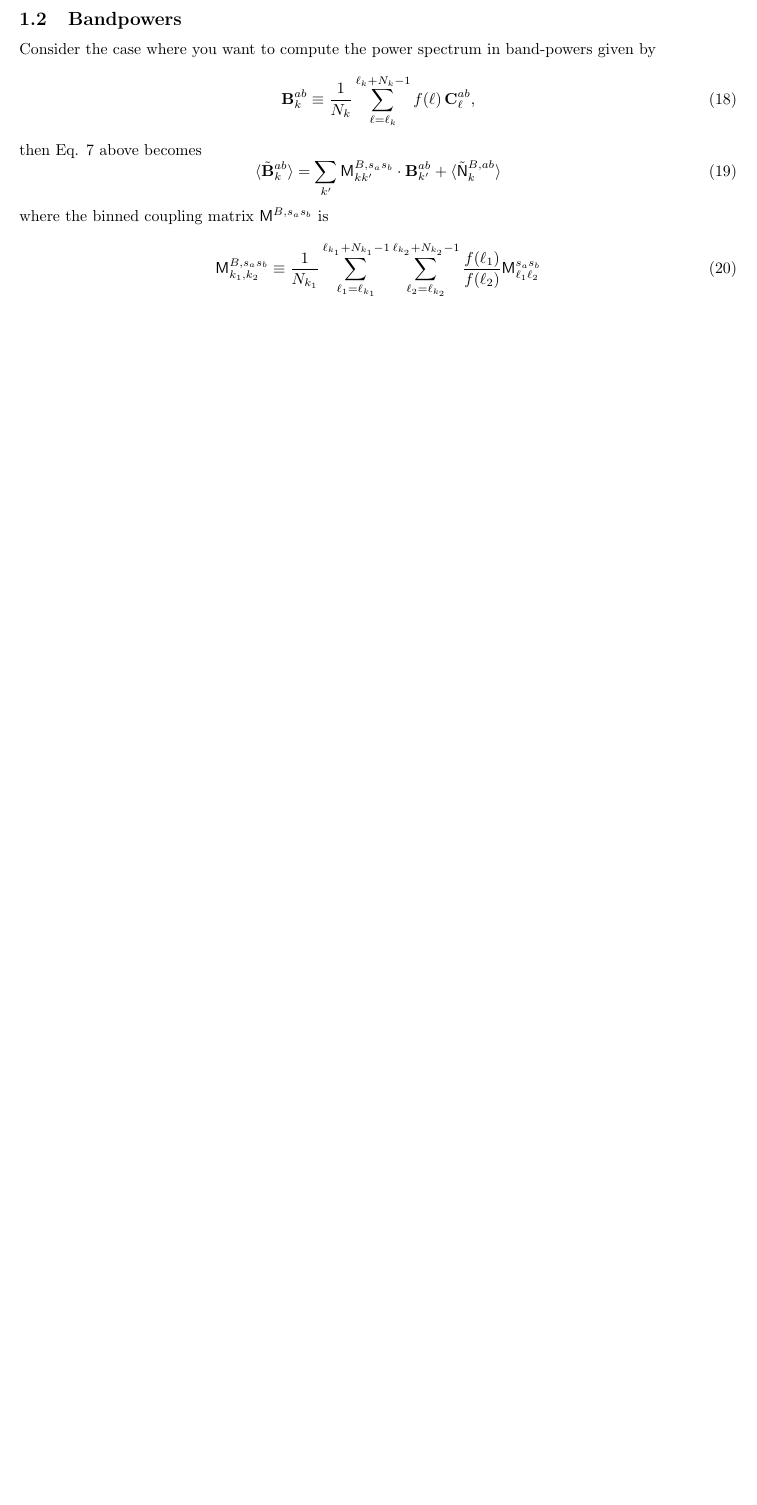
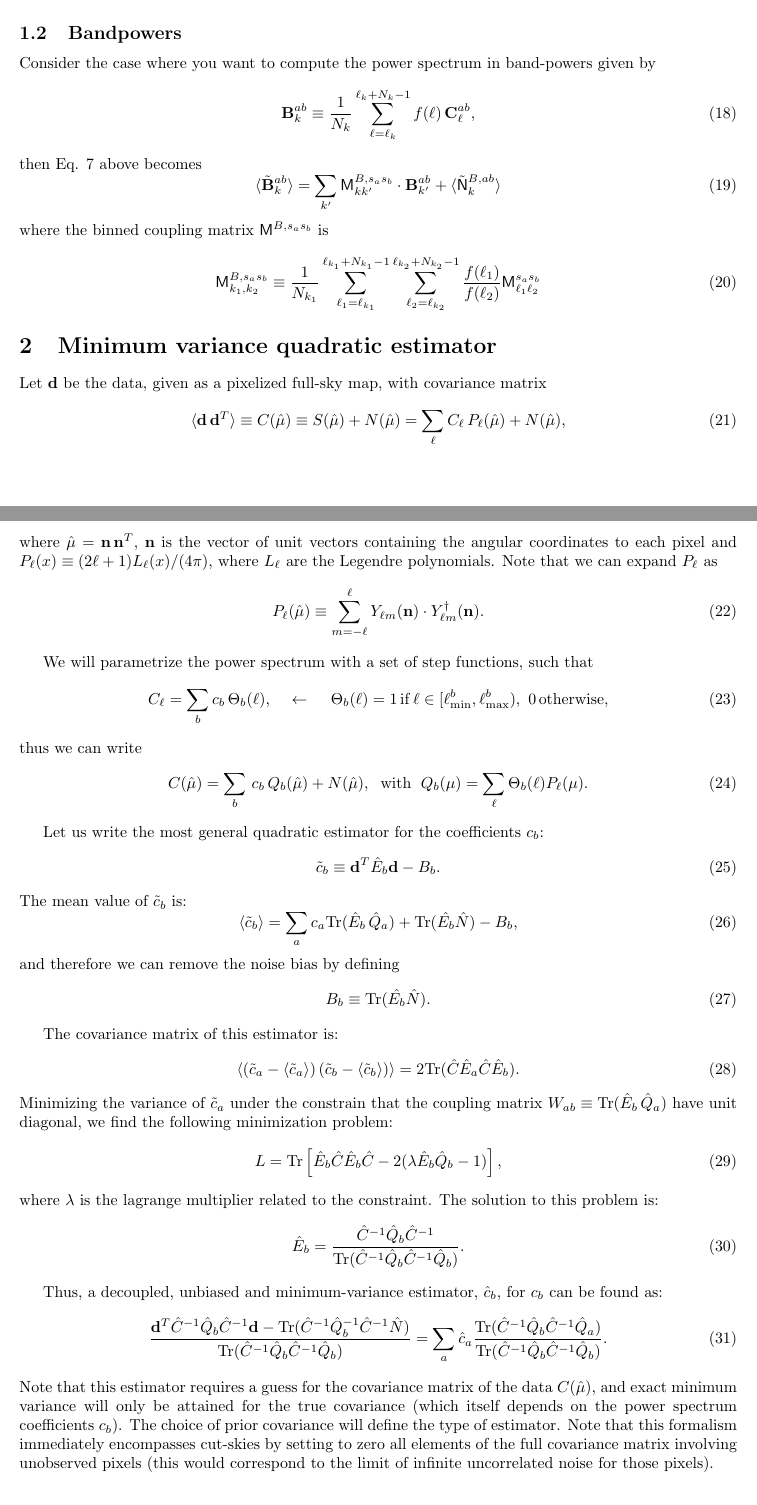
Before and after one commit to damonge/NaMaster, a LaTeX document (doc/doc.tex): part of page 2 of 2 before the commit and two parts of pages 2 and 3 of 3 after it, the two joined at a grey line, cut so that both start at the same text, the shorter picture padded with empty space. Compiled offline with pdfLaTeX.

Commit message:
added doc for MVQE

```diff
--- a/doc/doc.tex
+++ b/doc/doc.tex
@@ -2,6 +2,7 @@
 \usepackage[utf8]{inputenc}
 \usepackage{fullpage}
 \usepackage{amsmath}
+\newcommand{\Tr}{{\rm Tr}}
 \newcommand{\nv}{\hat{\bf n}}
 \newcommand{\wtj}[6]{\left(\begin{array}{ccc} #1 & #2 & #3\\#4 & #5 & #6\end{array} \right)}
 
@@ -132,6 +133,74 @@ where the binned coupling matrix $\mathsf{M}^{B,s_as_b}$ is
   \mathsf{M}^{s_as_b}_{\ell_1\ell_2}
 \end{equation}
 
+\section{Minimum variance quadratic estimator}
+
+Let ${\bf d}$ be the data, given as a pixelized full-sky map, with covariance matrix
+\begin{equation}
+ \langle{\bf d}\,{\bf d}^T\rangle\equiv C(\hat{\mu})\equiv S(\hat{\mu})+N(\hat{\mu})=
+ \sum_\ell C_\ell\,P_\ell(\hat{\mu})+N(\hat{\mu}),
+\end{equation}
+where $\hat{\mu}={\bf n}\,{\bf n}^T$, ${\bf n}$ is the vector of unit vectors containing the angular coordinates to each pixel
+and $P_\ell(x)\equiv (2\ell+1) L_\ell(x)/(4\pi)$, where $L_\ell$ are the Legendre polynomials. Note that we can expand
+$P_\ell$ as
+\begin{equation}
+  P_\ell(\hat{\mu})\equiv\sum_{m=-\ell}^\ell Y_{\ell m}({\bf n})\cdot Y^\dag_{\ell m}({\bf n}).
+\end{equation}
+
+We will parametrize the power spectrum with a set of step functions, such that
+\begin{equation}
+ C_\ell=\sum_b c_b\,\Theta_b(\ell),\hspace{12pt}\leftarrow\hspace{12pt}
+ \Theta_b(\ell)=1\,{\rm if}\,\ell\in[\ell^b_{\rm min},\ell^b_{\rm max}),\,\,0\,{\rm otherwise},
+\end{equation}
+thus we can write
+\begin{equation}
+  C(\hat{\mu})=\sum_b\,c_b\,Q_b(\hat{\mu})+N(\hat{\mu}),\hspace{6pt}{\rm with}\hspace{6pt}
+  Q_b(\mu)=\sum_\ell\Theta_b(\ell)P_\ell(\mu).
+\end{equation}
+
+Let us write the most general quadratic estimator for the coefficients $c_b$:
+\begin{equation}
+ \tilde{c}_b\equiv {\bf d}^T\hat{E}_b{\bf d}-B_b.
+\end{equation}
+The mean value of $\tilde{c}_b$ is:
+\begin{equation}
+ \langle\tilde{c}_b\rangle=\sum_a c_a\Tr(\hat{E}_b\,\hat{Q}_a)+\Tr(\hat{E_b}\hat{N})-B_b,
+\end{equation}
+and therefore we can remove the noise bias by defining
+\begin{equation}
+  B_b\equiv\Tr(\hat{E_b}\hat{N}).
+\end{equation}
+
+The covariance matrix of this estimator is:
+\begin{equation}
+ \left\langle(\tilde{c}_a-\langle\tilde{c}_a\rangle)\,(\tilde{c}_b-\langle\tilde{c}_b\rangle)\right\rangle=2\Tr(\hat{C}\hat{E}_a\hat{C}\hat{E}_b).
+\end{equation}
+Minimizing the variance of $\tilde{c}_a$ under the constrain that the coupling matrix $W_{ab}\equiv\Tr(\hat{E}_b\,\hat{Q}_a)$ have unit
+diagonal, we find the following minimization problem:
+\begin{equation}
+  L=\Tr\left[\hat{E}_b\hat{C}\hat{E}_b\hat{C}-2(\lambda\hat{E}_b\hat{Q}_b-1)\right],
+\end{equation}
+where $\lambda$ is the lagrange multiplier related to the constraint. The solution to this problem is:
+\begin{equation}
+ \hat{E}_b=\frac{\hat{C}^{-1}\hat{Q}_b\hat{C}^{-1}}{\Tr(\hat{C}^{-1}\hat{Q}_b\hat{C}^{-1}\hat{Q}_b)}.
+\end{equation}
+
+Thus, a decoupled, unbiased and minimum-variance estimator, $\hat{c}_b$, for $c_b$ can be found as:
+\begin{equation}
+ \frac{{\bf d}^T\hat{C}^{-1}\hat{Q}_b\hat{C}^{-1}{\bf d}-\Tr(\hat{C}^{-1}\hat{Q}_b^{-1}\hat{C}^{-1}\hat{N})}
+ {\Tr(\hat{C}^{-1}\hat{Q}_b\hat{C}^{-1}\hat{Q}_b)}
+ =\sum_a \hat{c}_a\frac{\Tr(\hat{C}^{-1}\hat{Q}_b\hat{C}^{-1}\hat{Q}_a)}
+ {\Tr(\hat{C}^{-1}\hat{Q}_b\hat{C}^{-1}\hat{Q}_b)}.
+\end{equation}
+Note that this estimator requires a guess for the covariance matrix of the data $C(\hat{\mu})$, and exact
+minimum variance will only be attained for the true covariance (which itself depends on the power spectrum coefficients $c_b$).
+The choice of prior covariance will define the type of estimator. Note that this formalism immediately encompasses cut-skies by
+setting to zero all elements of the full covariance matrix involving unobserved pixels (this would correspond to the limit of
+infinite uncorrelated noise for those pixels).
+
+
+
+
 %\subsection{Computing $\langle\tilde{C}^N_l\rangle$}
 %Consider the case where the window function is just a flat top-hat multiplied by the inverse variance of the noise:
 %\begin{equation}
```
Also changed, not shown: Makefile, doc/doc.pdf, 1 other file.
